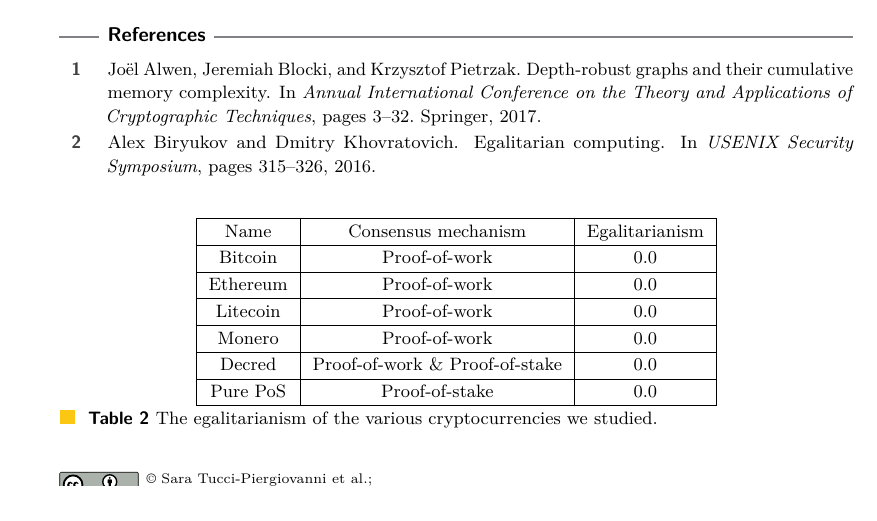
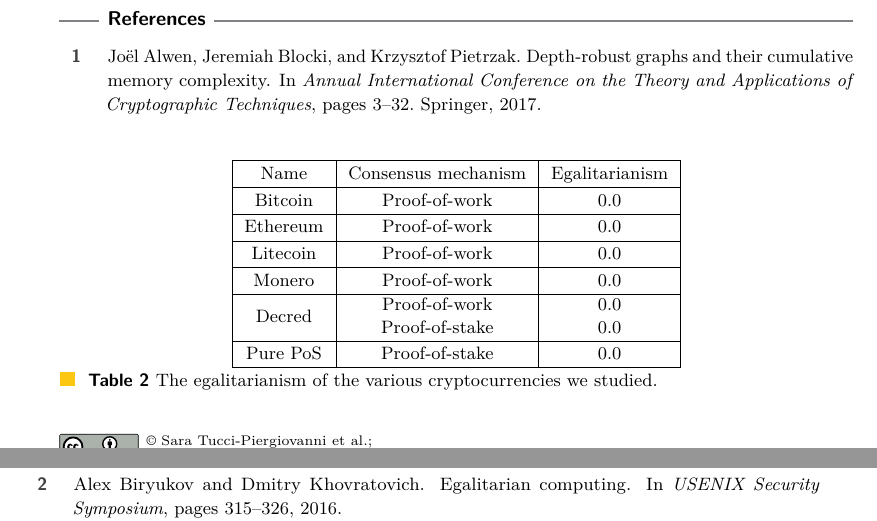
Before and after one commit to decrypto-org/egalitarianism, a LaTeX paper (egalitarianism.tex, which reads experiments.tex): part of page 14 of 19 before the commit and two parts of pages 14 and 15 of 19 after it, the two joined at a grey line, cut so that both start at the same text. Compiled offline with pdfLaTeX.

Commit message:
Split Decred egalitarianism table cell in two

```diff
--- a/experiments.tex
+++ b/experiments.tex
@@ -233,7 +233,7 @@
     \hline
     Monero & Proof-of-work & 0.0 \\
     \hline
-    Decred & Proof-of-work \& Proof-of-stake & 0.0 \\
+      Decred & \begin{tabular}{c} Proof-of-work \\ Proof-of-stake \end{tabular} & \begin{tabular}{c} 0.0 \\ 0.0 \end{tabular}  \\
     \hline
     Pure PoS & Proof-of-stake & 0.0 \\
     \hline
```
